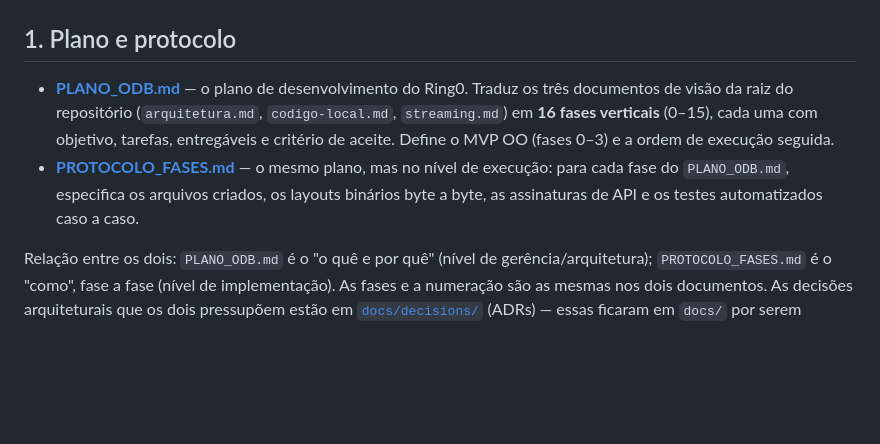
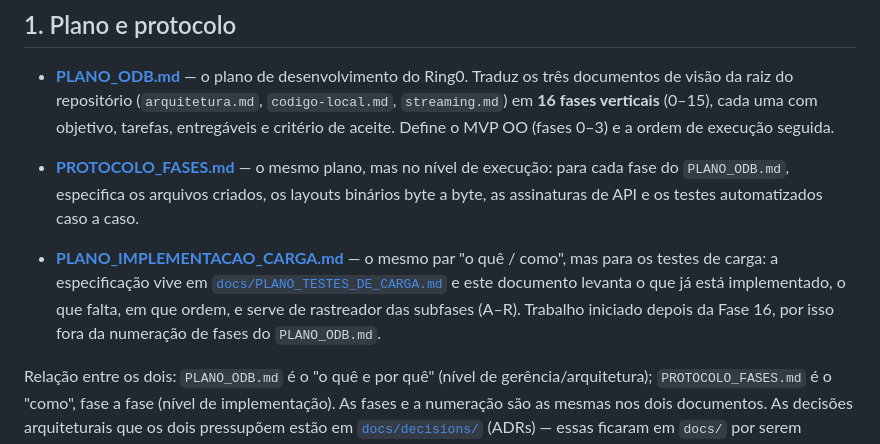
Before and after one commit to sergioleal/moDb, a Markdown page: docs-process/README.md, the part around the change. GitHub-like rendering; blank space fills up the shorter version.

```diff
--- a/docs-process/README.md
+++ b/docs-process/README.md
@@ -34,6 +34,13 @@ definem escopo e não mudam a cada tarefa concluída.
   de execução: para cada fase do `PLANO_ODB.md`, especifica os arquivos
   criados, os layouts binários byte a byte, as assinaturas de API e os testes
   automatizados caso a caso.
+
+- **[PLANO_IMPLEMENTACAO_CARGA.md](PLANO_IMPLEMENTACAO_CARGA.md)** — o mesmo
+  par "o quê / como", mas para os testes de carga: a especificação vive em
+  [`docs/PLANO_TESTES_DE_CARGA.md`](../docs/PLANO_TESTES_DE_CARGA.md) e este
+  documento levanta o que já está implementado, o que falta, em que ordem, e
+  serve de rastreador das subfases (A–R). Trabalho iniciado depois da Fase 16,
+  por isso fora da numeração de fases do `PLANO_ODB.md`.
 
 Relação entre os dois: `PLANO_ODB.md` é o "o quê e por quê" (nível de
 gerência/arquitetura); `PROTOCOLO_FASES.md` é o "como", fase a fase (nível de
```
Also changed, not shown: docs-process/PLANO_IMPLEMENTACAO_CARGA.md (added, +257 -0 lines), docs/PLANO_TESTES_DE_CARGA.md (+11 -0 lines).
